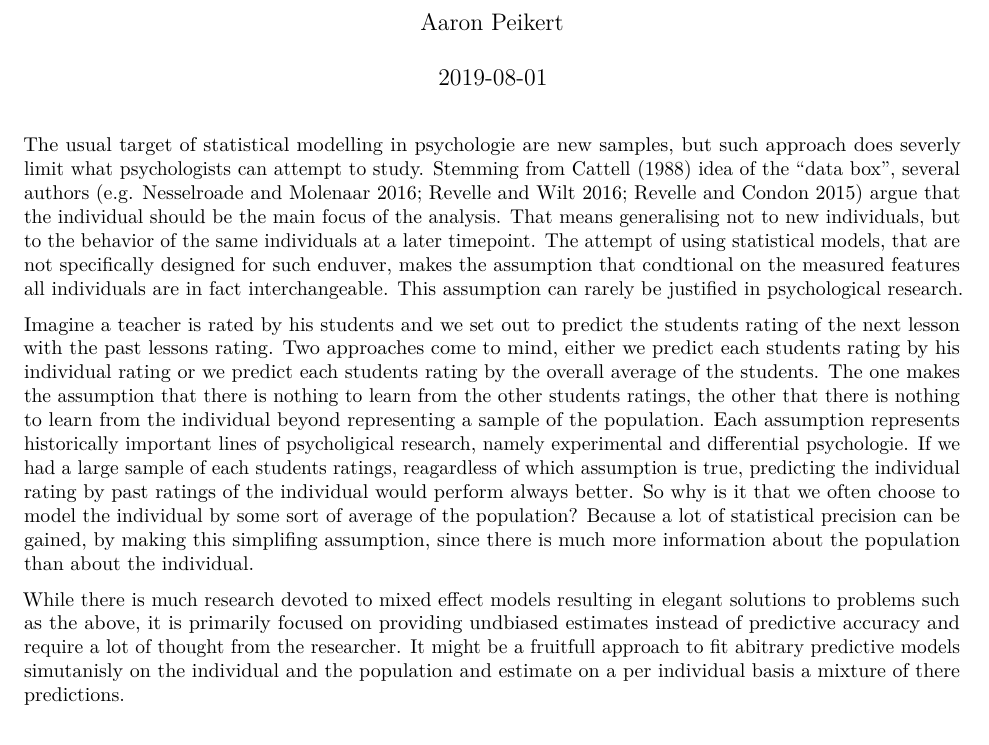
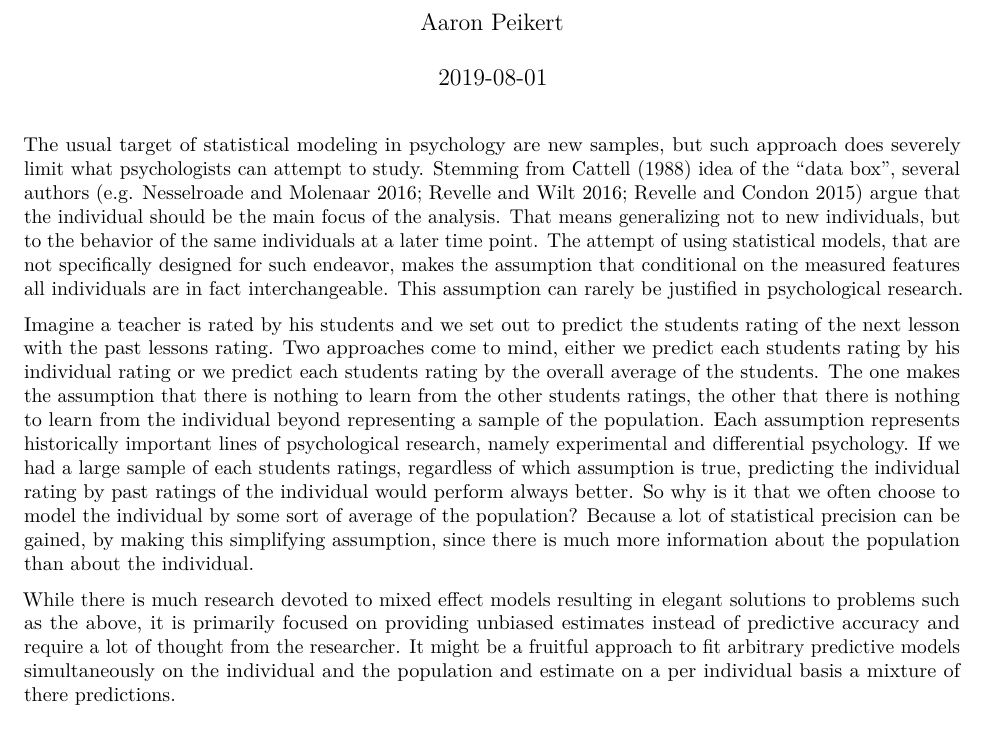
Before and after one commit to aaronpeikert/ma-outline, an R Markdown document (outline.Rmd): part of the page, cut so that both start at the same text. Rendered offline with R 4.5, knitr and Pandoc, then LaTeX, with nearby package versions.

Commit message:
fix spelling

````diff
--- a/outline.Rmd
+++ b/outline.Rmd
@@ -13,10 +13,10 @@ if(!require("pacman"))install.packages("pacman")
 pacman::p_load("tint", "here", "tidyverse")
 ```
 
-The usual target of statistical modelling in psychologie are new samples, but such approach does severly limit what psychologists can attempt to study. Stemming from @cattellDataBox1988 idea of the "data box", several authors [e.g. @nesselroadeBehavioralScienceMeasurement2016; @revelleDataBoxSubject2016; @revelleModelPersonalityThree2015] argue that the individual should be the main focus of the analysis. That means generalising not to new individuals, but to the behavior of the same individuals at a later timepoint. The attempt of using statistical models, that are not specifically designed for such enduver, makes the assumption that condtional on the measured features all individuals are in fact interchangeable. This assumption can rarely be justified in psychological research.
+The usual target of statistical modeling in psychology are new samples, but such approach does severely limit what psychologists can attempt to study. Stemming from @cattellDataBox1988 idea of the "data box", several authors [e.g. @nesselroadeBehavioralScienceMeasurement2016; @revelleDataBoxSubject2016; @revelleModelPersonalityThree2015] argue that the individual should be the main focus of the analysis. That means generalizing not to new individuals, but to the behavior of the same individuals at a later time point. The attempt of using statistical models, that are not specifically designed for such endeavor, makes the assumption that conditional on the measured features all individuals are in fact interchangeable. This assumption can rarely be justified in psychological research.
 
-Imagine a teacher is rated by his students and we set out to predict the  students rating of the next lesson with the past lessons rating. Two approaches come to mind, either we predict each students rating by his individual rating or we predict each students rating by the overall average of the students. The one makes the assumption that there is nothing to learn from the other students ratings, the other that there is nothing to learn from the individual beyond representing a sample of the population. Each assumption represents historically important lines of psycholigical research, namely experimental and differential psychologie. If we had a large sample of each students ratings, reagardless of which assumption is true, predicting the individual rating by past ratings of the individual would perform always better. So why is it that we often choose to model the individual by some sort of average of the population? Because a lot of statistical precision can be gained, by making this simplifing assumption, since there is much more information about the population than about the individual.
+Imagine a teacher is rated by his students and we set out to predict the  students rating of the next lesson with the past lessons rating. Two approaches come to mind, either we predict each students rating by his individual rating or we predict each students rating by the overall average of the students. The one makes the assumption that there is nothing to learn from the other students ratings, the other that there is nothing to learn from the individual beyond representing a sample of the population. Each assumption represents historically important lines of psychological research, namely experimental and differential psychology. If we had a large sample of each students ratings, regardless of which assumption is true, predicting the individual rating by past ratings of the individual would perform always better. So why is it that we often choose to model the individual by some sort of average of the population? Because a lot of statistical precision can be gained, by making this simplifying assumption, since there is much more information about the population than about the individual.
 
-While there is much research devoted to mixed effect models resulting in elegant solutions to problems such as the above, it is primarily focused on providing undbiased estimates instead of predictive accuracy and require a lot of thought from the researcher. It might be a fruitfull approach to fit abitrary predictive models simutanisly on the individual and the population and estimate on a per individual basis a mixture of there predictions.
+While there is much research devoted to mixed effect models resulting in elegant solutions to problems such as the above, it is primarily focused on providing unbiased estimates instead of predictive accuracy and require a lot of thought from the researcher. It might be a fruitful approach to fit arbitrary predictive models simultaneously on the individual and the population and estimate on a per individual basis a mixture of there predictions.
 
 # References
````
